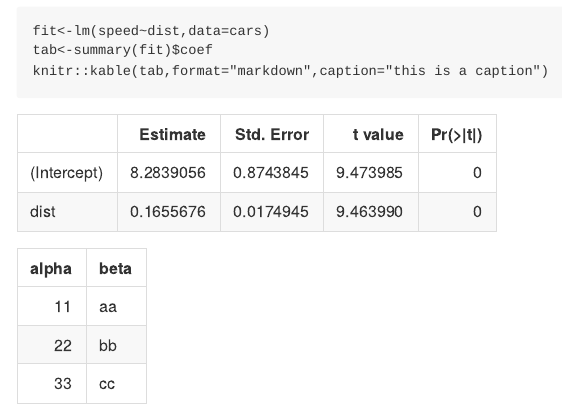
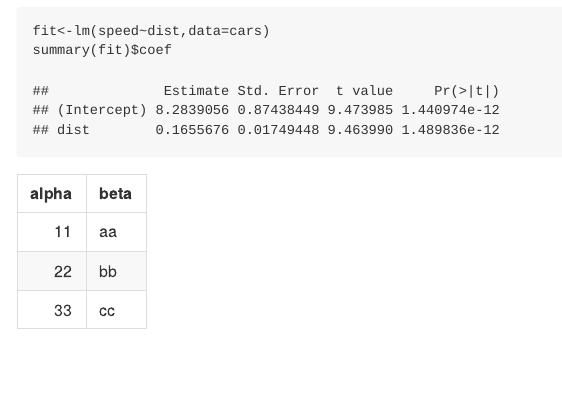
Before and after one commit to anonkim/markdowntest, an R Markdown document (example.rmd): the page in a window 1100 px wide, from 530 px down. The pictures show the output file example.md that the author committed with the source, drawn offline in the style of GitHub.

Commit message:
second try

````diff
--- a/example.rmd
+++ b/example.rmd
@@ -20,8 +20,8 @@ qplot(speed,dist,data=cars)+
 Table
 ```{r}
 fit<-lm(speed~dist,data=cars)
-tab<-summary(fit)$coef
-knitr::kable(tab,format="markdown",caption="this is a caption")
+summary(fit)$coef
+
 ```
 
 | alpha | beta |
````
Also changed, not shown: example.md.
